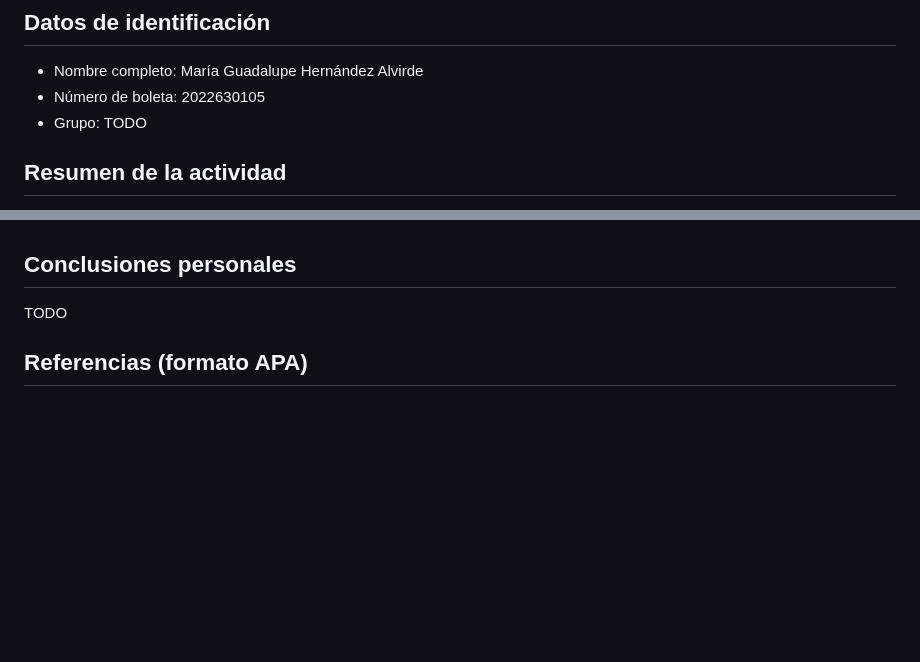
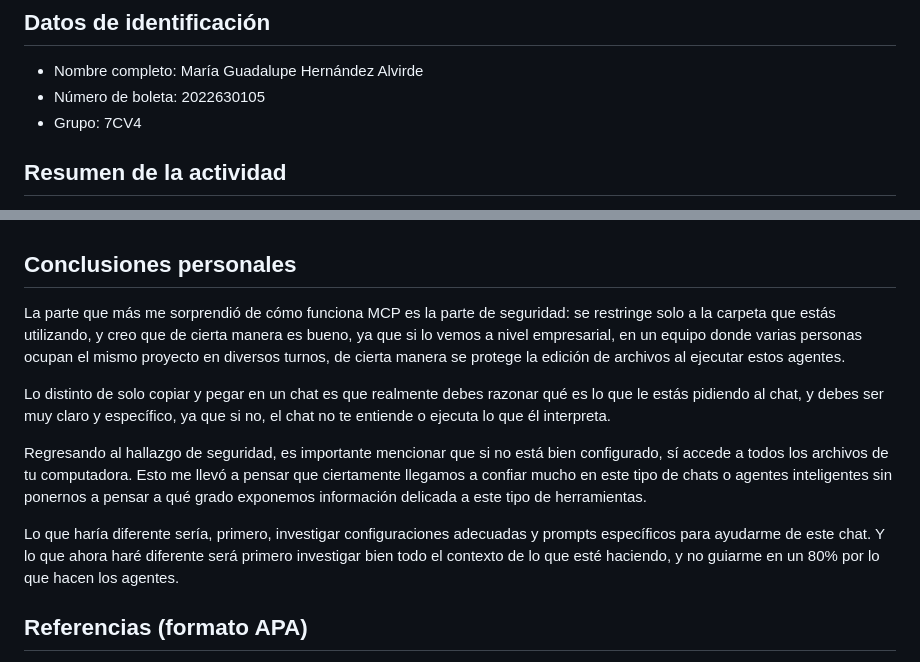
Before and after one commit to hernandezalvirdemariaguadalupe-cyber/AplicacionesMoviles, a Markdown page: TAREA 1/README.md, 2 parts joined by grey strips. GitHub-like rendering; blank space fills up the shorter version.

Commit message:
Agregar grupo y conclusiones personales al README
Co-Authored-By: Claude Sonnet 5 <noreply@anthropic.com>

```diff
--- a/TAREA 1/README.md
+++ b/TAREA 1/README.md
@@ -4,7 +4,7 @@
 
 - Nombre completo: María Guadalupe Hernández Alvirde
 - Número de boleta: 2022630105
-- Grupo: TODO
+- Grupo: 7CV4
 
 ## Resumen de la actividad
 
@@ -150,7 +150,25 @@ Pasos:
 
 ## Conclusiones personales
 
-TODO
+La parte que más me sorprendió de cómo funciona MCP es la parte de seguridad: se
+restringe solo a la carpeta que estás utilizando, y creo que de cierta manera es bueno, ya
+que si lo vemos a nivel empresarial, en un equipo donde varias personas ocupan el mismo
+proyecto en diversos turnos, de cierta manera se protege la edición de archivos al
+ejecutar estos agentes.
+
+Lo distinto de solo copiar y pegar en un chat es que realmente debes razonar qué es lo que
+le estás pidiendo al chat, y debes ser muy claro y específico, ya que si no, el chat no te
+entiende o ejecuta lo que él interpreta.
+
+Regresando al hallazgo de seguridad, es importante mencionar que si no está bien
+configurado, sí accede a todos los archivos de tu computadora. Esto me llevó a pensar que
+ciertamente llegamos a confiar mucho en este tipo de chats o agentes inteligentes sin
+ponernos a pensar a qué grado exponemos información delicada a este tipo de herramientas.
+
+Lo que haría diferente sería, primero, investigar configuraciones adecuadas y prompts
+específicos para ayudarme de este chat. Y lo que ahora haré diferente será primero
+investigar bien todo el contexto de lo que esté haciendo, y no guiarme en un 80% por lo
+que hacen los agentes.
 
 ## Referencias (formato APA)
 
```
